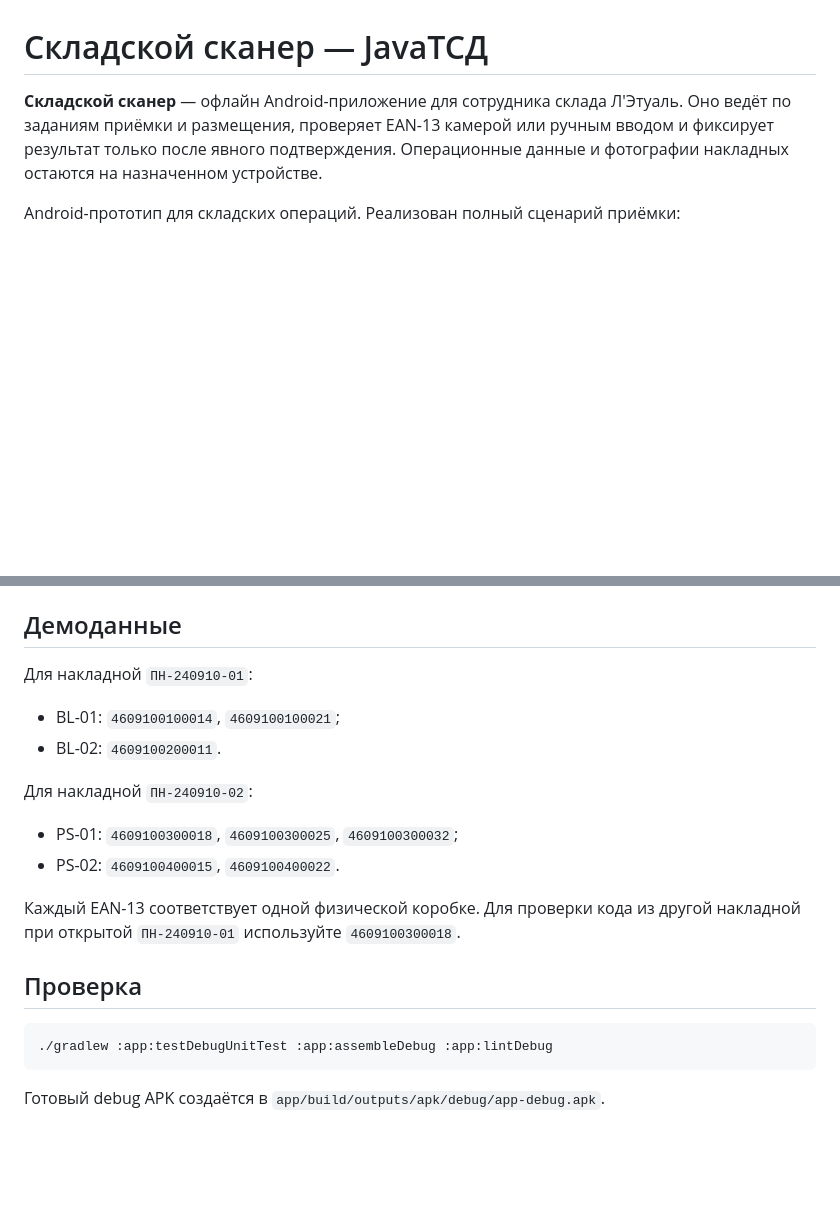
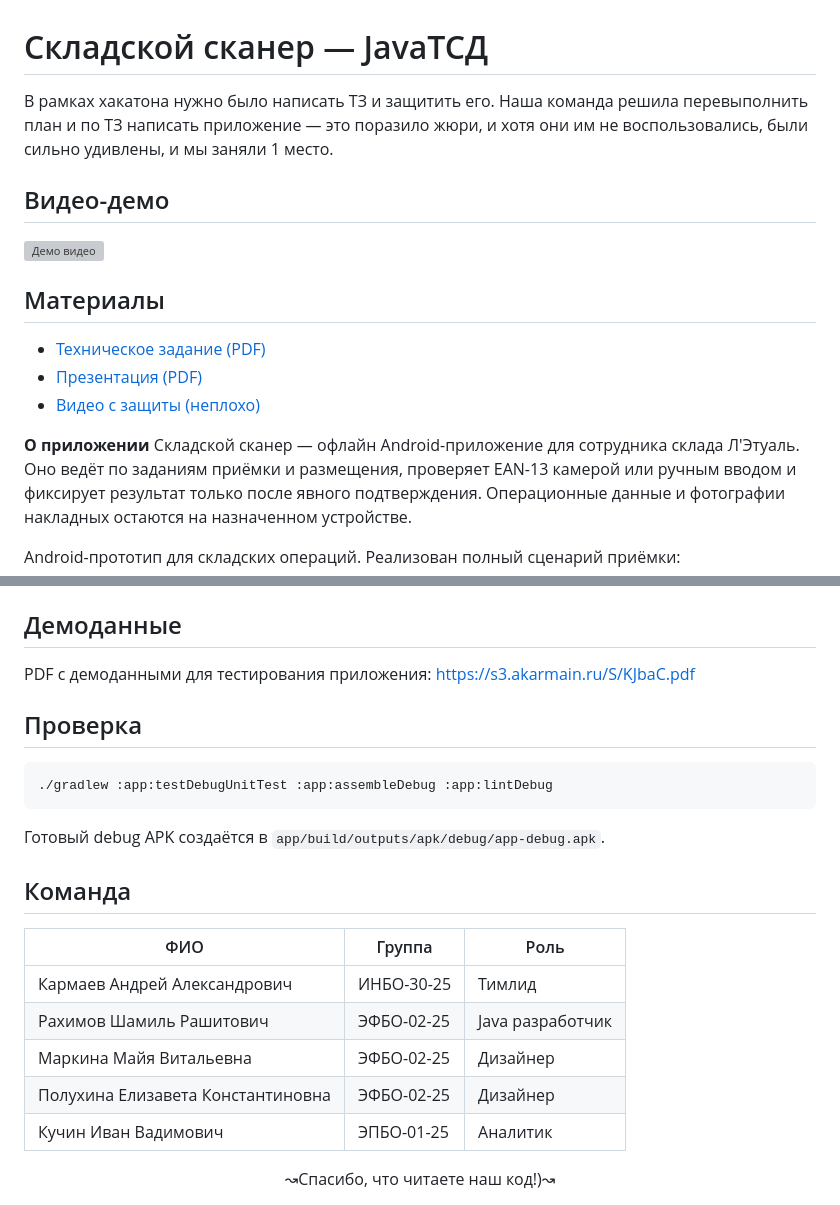
Before and after one commit to akarmain/hackathon_letu_scanner, a Markdown page: README.md, 2 parts joined by grey strips. Drawn GitHub-style; blank space fills up the shorter version; grey boxes are pictures that could not be loaded.

````diff
--- a/README.md
+++ b/README.md
@@ -1,6 +1,18 @@
 # Складской сканер — JavaТСД
 
-**Складской сканер** — офлайн Android-приложение для сотрудника склада Л'Этуаль.
+В рамках хакатона нужно было написать ТЗ и защитить его. Наша команда решила перевыполнить план и по ТЗ написать приложение — это поразило жюри, и хотя они им не воспользовались, были сильно удивлены, и мы заняли 1 место.
+
+## Видео-демо
+
+[![Демо видео](https://img.youtube.com/vi/GhyvzDB57v4/0.jpg)](https://youtube.com/shorts/GhyvzDB57v4)
+
+## Материалы
+
+- [Техническое задание (PDF)](https://s3.akarmain.ru/S/ltz.pdf)
+- [Презентация (PDF)](https://s3.akarmain.ru/S/wUUJK.pdf)
+- [Видео с защиты (неплохо)](https://youtu.be/fTjLjdwmi2c)
+
+**О приложении** Складской сканер — офлайн Android-приложение для сотрудника склада Л'Этуаль.
 Оно ведёт по заданиям приёмки и размещения, проверяет EAN-13 камерой или ручным
 вводом и фиксирует результат только после явного подтверждения. Операционные
 данные и фотографии накладных остаются на назначенном устройстве.
@@ -29,18 +41,7 @@ Android-прототип для складских операций. Реали
 
 ## Демоданные
 
-Для накладной `ПН-240910-01`:
-
-- BL-01: `4609100100014`, `4609100100021`;
-- BL-02: `4609100200011`.
-
-Для накладной `ПН-240910-02`:
-
-- PS-01: `4609100300018`, `4609100300025`, `4609100300032`;
-- PS-02: `4609100400015`, `4609100400022`.
-
-Каждый EAN-13 соответствует одной физической коробке. Для проверки кода из другой
-накладной при открытой `ПН-240910-01` используйте `4609100300018`.
+PDF с демоданными для тестирования приложения: https://s3.akarmain.ru/S/KJbaC.pdf
 
 ## Проверка
 
@@ -49,3 +50,17 @@ Android-прототип для складских операций. Реали
 ```
 
 Готовый debug APK создаётся в `app/build/outputs/apk/debug/app-debug.apk`.
+
+## Команда
+
+| ФИО | Группа | Роль |
+| --- | --- | --- |
+| Кармаев Андрей Александрович | ИНБО-30-25 | Тимлид |
+| Рахимов Шамиль Рашитович | ЭФБО-02-25 | Java разработчик |
+| Маркина Майя Витальевна | ЭФБО-02-25 | Дизайнер |
+| Полухина Елизавета Константиновна | ЭФБО-02-25 | Дизайнер |
+| Кучин Иван Вадимович | ЭПБО-01-25 | Аналитик |
+
+<div align="center">
+    ↝Спасибо, что читаете наш код!)↝
+</div>
````
